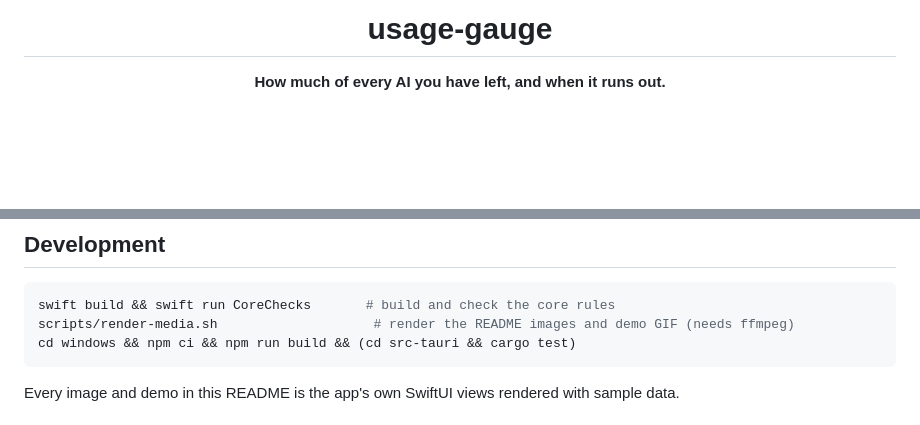
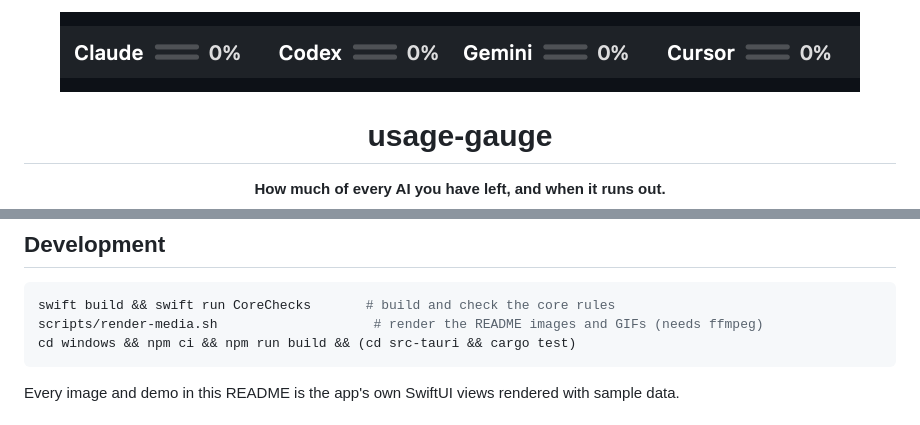
Before and after one commit to Power-xc/usage-gauge, a Markdown page: README.en.md, 2 parts joined by grey strips. GitHub-like rendering; pictures changed too: docs/menu-bar.gif (added); blank space fills up the shorter version.

````diff
--- a/README.en.md
+++ b/README.en.md
@@ -1,4 +1,6 @@
 <div align="center">
+
+<img src="https://raw.githubusercontent.com/Power-xc/usage-gauge/main/docs/menu-bar.gif" width="800" alt="The menu bar bars of every service filling up from empty to what is left">
 
 # usage-gauge
 
@@ -172,7 +174,7 @@ All of these rules live in `UsageGaugeCore`, and `swift run CoreChecks` checks t
 
 ```sh
 swift build && swift run CoreChecks       # build and check the core rules
-scripts/render-media.sh                    # render the README images and demo GIF (needs ffmpeg)
+scripts/render-media.sh                    # render the README images and GIFs (needs ffmpeg)
 cd windows && npm ci && npm run build && (cd src-tauri && cargo test)
 ```
 
````
Also changed, not shown: README.md (+3 -1 lines), 5 other files.
